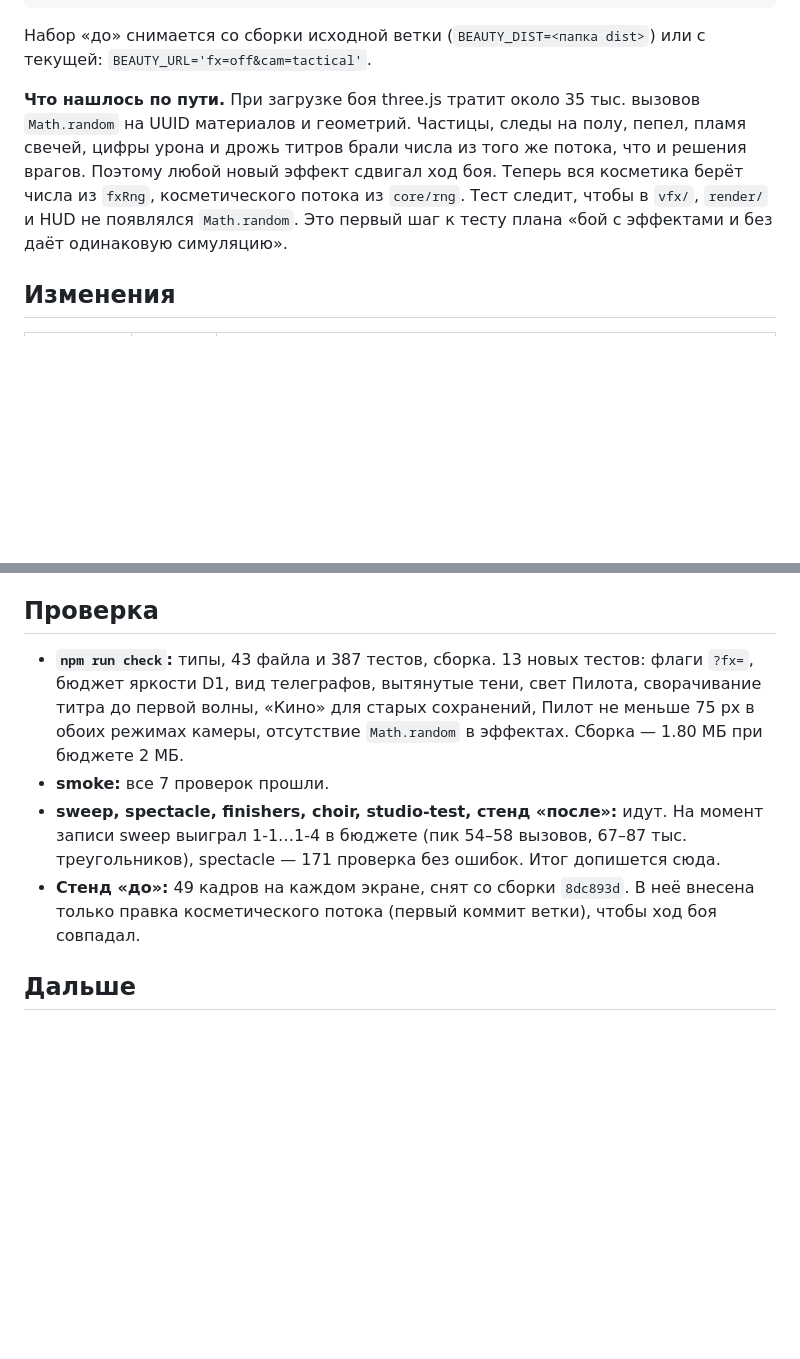
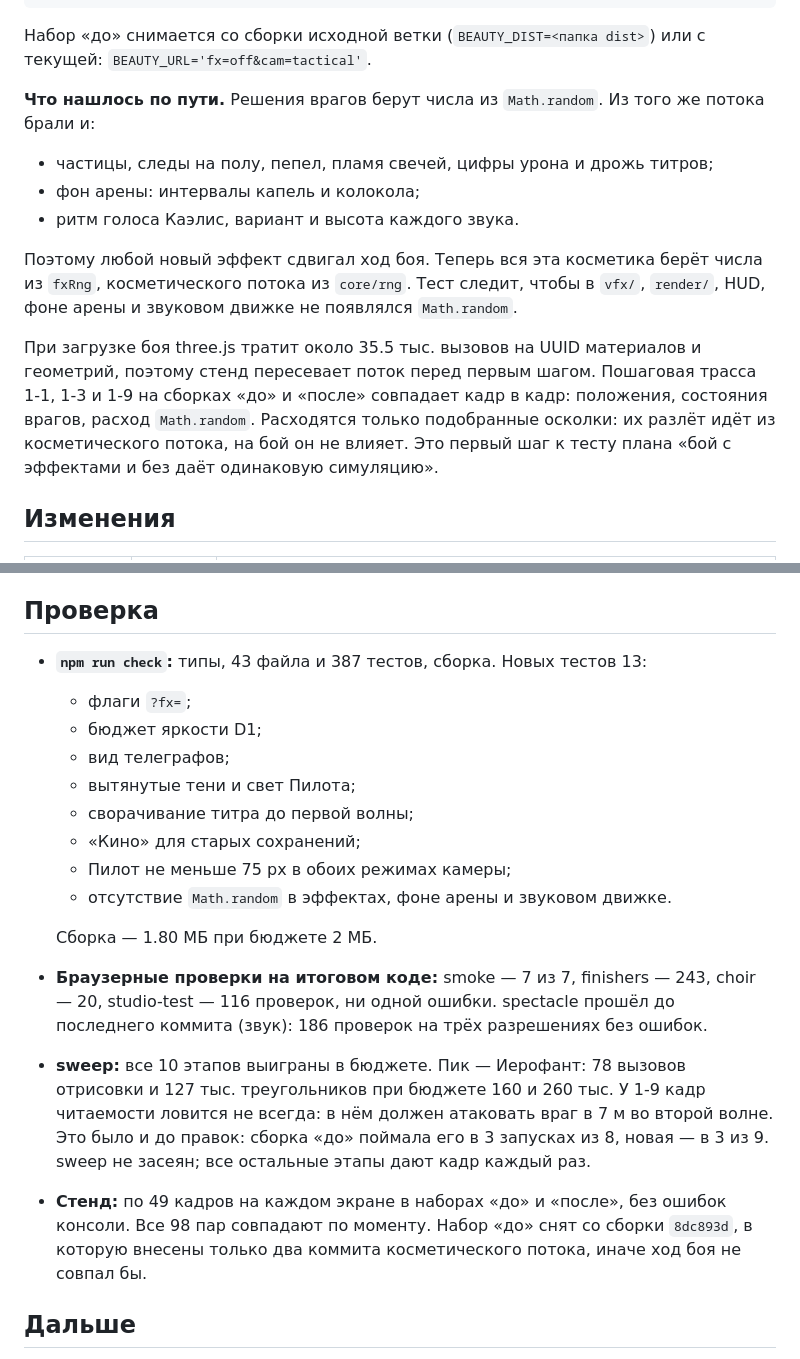
Before and after one commit to Malikk-Sh/Voidbreaker, a Markdown page: docs/VISUAL_P0.md, 2 parts joined by grey strips. GitHub-like rendering; blank space fills up the shorter version.

Commit message:
Phase 0 report: final checks, audio randomness, flaky 1-9 sweep frame
Co-Authored-By: Claude Opus 5.5 <noreply@anthropic.com>
Claude-Session: https://claude.ai/code/session_01XiGzQGxT6WEeUFnbnAoES5

```diff
--- a/docs/VISUAL_P0.md
+++ b/docs/VISUAL_P0.md
@@ -28,7 +28,15 @@ npm run beauty -- --compare before after   # beauty/before-vs-after.html
 
 Набор «до» снимается со сборки исходной ветки (`BEAUTY_DIST=<папка dist>`) или с текущей: `BEAUTY_URL='fx=off&cam=tactical'`.
 
-**Что нашлось по пути.** При загрузке боя three.js тратит около 35 тыс. вызовов `Math.random` на UUID материалов и геометрий. Частицы, следы на полу, пепел, пламя свечей, цифры урона и дрожь титров брали числа из того же потока, что и решения врагов. Поэтому любой новый эффект сдвигал ход боя. Теперь вся косметика берёт числа из `fxRng`, косметического потока из `core/rng`. Тест следит, чтобы в `vfx/`, `render/` и HUD не появлялся `Math.random`. Это первый шаг к тесту плана «бой с эффектами и без даёт одинаковую симуляцию».
+**Что нашлось по пути.** Решения врагов берут числа из `Math.random`. Из того же потока брали и:
+
+- частицы, следы на полу, пепел, пламя свечей, цифры урона и дрожь титров;
+- фон арены: интервалы капель и колокола;
+- ритм голоса Каэлис, вариант и высота каждого звука.
+
+Поэтому любой новый эффект сдвигал ход боя. Теперь вся эта косметика берёт числа из `fxRng`, косметического потока из `core/rng`. Тест следит, чтобы в `vfx/`, `render/`, HUD, фоне арены и звуковом движке не появлялся `Math.random`.
+
+При загрузке боя three.js тратит около 35.5 тыс. вызовов на UUID материалов и геометрий, поэтому стенд пересевает поток перед первым шагом. Пошаговая трасса 1-1, 1-3 и 1-9 на сборках «до» и «после» совпадает кадр в кадр: положения, состояния врагов, расход `Math.random`. Расходятся только подобранные осколки: их разлёт идёт из косметического потока, на бой он не влияет. Это первый шаг к тесту плана «бой с эффектами и без даёт одинаковую симуляцию».
 
 ## Изменения
 
@@ -61,10 +69,20 @@ npm run beauty -- --compare before after   # beauty/before-vs-after.html
 
 ## Проверка
 
-- **`npm run check`:** типы, 43 файла и 387 тестов, сборка. 13 новых тестов: флаги `?fx=`, бюджет яркости D1, вид телеграфов, вытянутые тени, свет Пилота, сворачивание титра до первой волны, «Кино» для старых сохранений, Пилот не меньше 75 px в обоих режимах камеры, отсутствие `Math.random` в эффектах. Сборка — 1.80 МБ при бюджете 2 МБ.
-- **smoke:** все 7 проверок прошли.
-- **sweep, spectacle, finishers, choir, studio-test, стенд «после»:** идут. На момент записи sweep выиграл 1-1…1-4 в бюджете (пик 54–58 вызовов, 67–87 тыс. треугольников), spectacle — 171 проверка без ошибок. Итог допишется сюда.
-- **Стенд «до»:** 49 кадров на каждом экране, снят со сборки `8dc893d`. В неё внесена только правка косметического потока (первый коммит ветки), чтобы ход боя совпадал.
+- **`npm run check`:** типы, 43 файла и 387 тестов, сборка. Новых тестов 13:
+  - флаги `?fx=`;
+  - бюджет яркости D1;
+  - вид телеграфов;
+  - вытянутые тени и свет Пилота;
+  - сворачивание титра до первой волны;
+  - «Кино» для старых сохранений;
+  - Пилот не меньше 75 px в обоих режимах камеры;
+  - отсутствие `Math.random` в эффектах, фоне арены и звуковом движке.
+
+  Сборка — 1.80 МБ при бюджете 2 МБ.
+- **Браузерные проверки на итоговом коде:** smoke — 7 из 7, finishers — 243, choir — 20, studio-test — 116 проверок, ни одной ошибки. spectacle прошёл до последнего коммита (звук): 186 проверок на трёх разрешениях без ошибок.
+- **sweep:** все 10 этапов выиграны в бюджете. Пик — Иерофант: 78 вызовов отрисовки и 127 тыс. треугольников при бюджете 160 и 260 тыс. У 1-9 кадр читаемости ловится не всегда: в нём должен атаковать враг в 7 м во второй волне. Это было и до правок: сборка «до» поймала его в 3 запусках из 8, новая — в 3 из 9. sweep не засеян; все остальные этапы дают кадр каждый раз.
+- **Стенд:** по 49 кадров на каждом экране в наборах «до» и «после», без ошибок консоли. Все 98 пар совпадают по моменту. Набор «до» снят со сборки `8dc893d`, в которую внесены только два коммита косметического потока, иначе ход боя не совпал бы.
 
 ## Дальше
 
```
